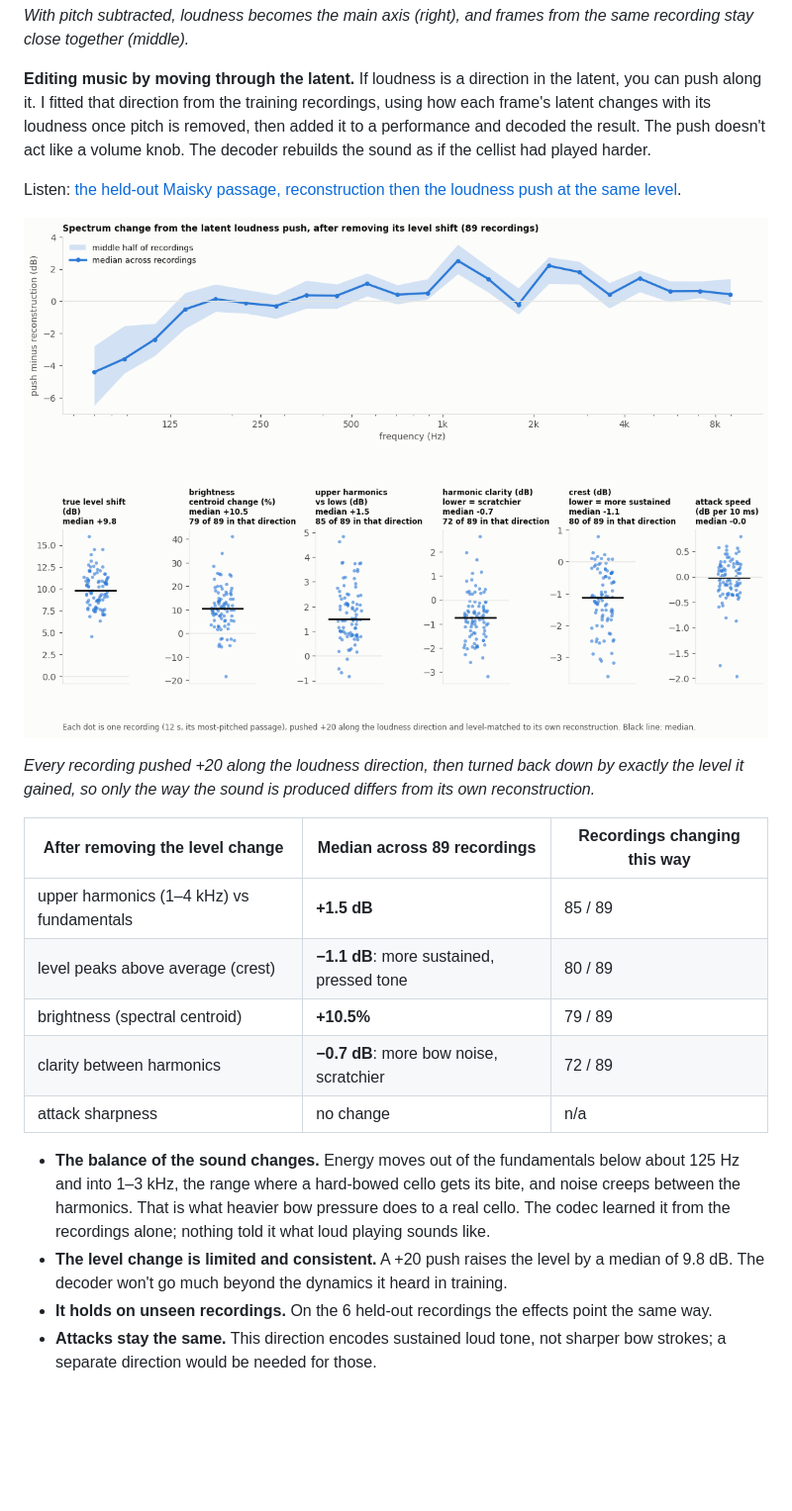
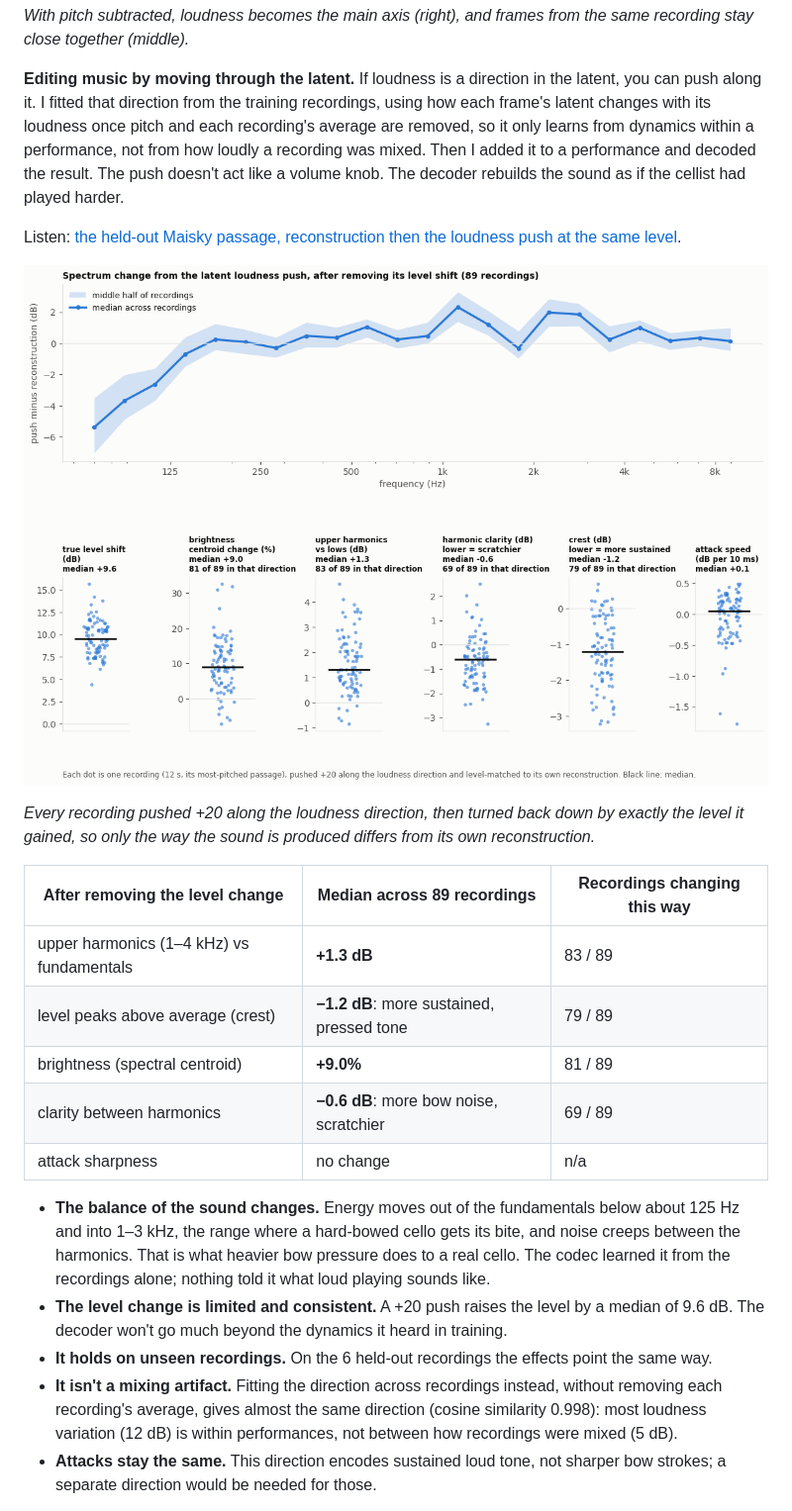
Before and after one commit to quinnbrighton/music-visualizer, a Markdown page: README.md, the part around the change. Shown at 99% size. GitHub-like rendering; pictures changed too: docs/assets/loudness_push_stats.png; blank space fills up the shorter version.

Commit message:
docs: loudness direction fitted within recordings; robustness check

```diff
--- a/README.md
+++ b/README.md
@@ -279,8 +279,9 @@ order. I subtracted one factor at a time, removing each group's average, and mea
 *With pitch subtracted, loudness becomes the main axis (right), and frames from the same recording stay close together (middle).*
 
 **Editing music by moving through the latent.** If loudness is a direction in the latent, you can push along it. I fitted that
-direction from the training recordings, using how each frame's latent changes with its loudness once pitch is removed, then added it to
-a performance and decoded the result. The push doesn't act like a volume knob. The decoder rebuilds the sound as if the cellist had
+direction from the training recordings, using how each frame's latent changes with its loudness once pitch and each recording's
+average are removed, so it only learns from dynamics within a performance, not from how loudly a recording was mixed. Then I added it
+to a performance and decoded the result. The push doesn't act like a volume knob. The decoder rebuilds the sound as if the cellist had
 played harder.
 
 Listen: [the held-out Maisky passage, reconstruction then the loudness push at the same level](docs/assets/audio/11_loudness_push.mp4).
@@ -292,18 +293,21 @@ sound is produced differs from its own reconstruction.*
 
 | After removing the level change | Median across 89 recordings | Recordings changing this way |
 |---|---|---|
-| upper harmonics (1–4 kHz) vs fundamentals | **+1.5 dB** | 85 / 89 |
-| level peaks above average (crest) | **−1.1 dB**: more sustained, pressed tone | 80 / 89 |
-| brightness (spectral centroid) | **+10.5%** | 79 / 89 |
-| clarity between harmonics | **−0.7 dB**: more bow noise, scratchier | 72 / 89 |
+| upper harmonics (1–4 kHz) vs fundamentals | **+1.3 dB** | 83 / 89 |
+| level peaks above average (crest) | **−1.2 dB**: more sustained, pressed tone | 79 / 89 |
+| brightness (spectral centroid) | **+9.0%** | 81 / 89 |
+| clarity between harmonics | **−0.6 dB**: more bow noise, scratchier | 69 / 89 |
 | attack sharpness | no change | n/a |
 
 - **The balance of the sound changes.** Energy moves out of the fundamentals below about 125 Hz and into 1–3 kHz, the range where a
   hard-bowed cello gets its bite, and noise creeps between the harmonics. That is what heavier bow pressure does to a real cello. The
   codec learned it from the recordings alone; nothing told it what loud playing sounds like.
-- **The level change is limited and consistent.** A +20 push raises the level by a median of 9.8 dB. The decoder won't go much
+- **The level change is limited and consistent.** A +20 push raises the level by a median of 9.6 dB. The decoder won't go much
   beyond the dynamics it heard in training.
 - **It holds on unseen recordings.** On the 6 held-out recordings the effects point the same way.
+- **It isn't a mixing artifact.** Fitting the direction across recordings instead, without removing each recording's average, gives
+  almost the same direction (cosine similarity 0.998): most loudness variation (12 dB) is within performances, not between how
+  recordings were mixed (5 dB).
 - **Attacks stay the same.** This direction encodes sustained loud tone, not sharper bow strokes; a separate direction would be needed
   for those.
 
```
Also changed, not shown: 6 other files.
